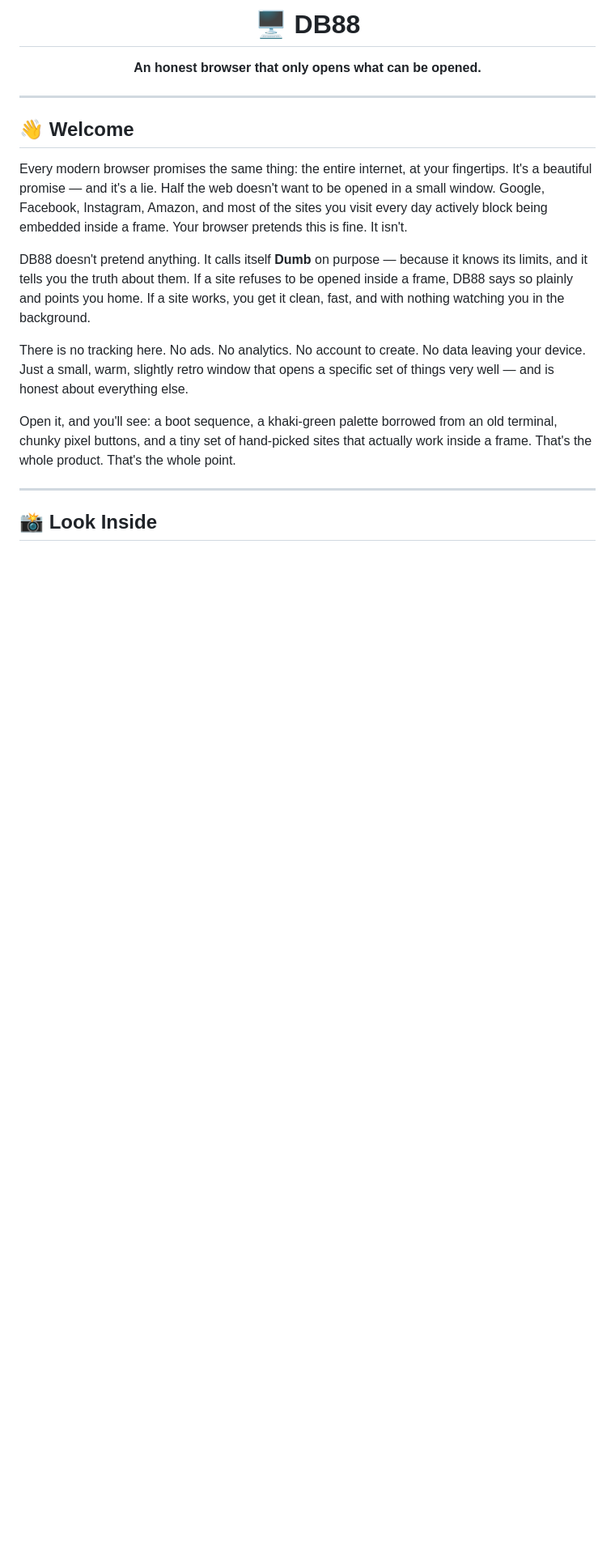
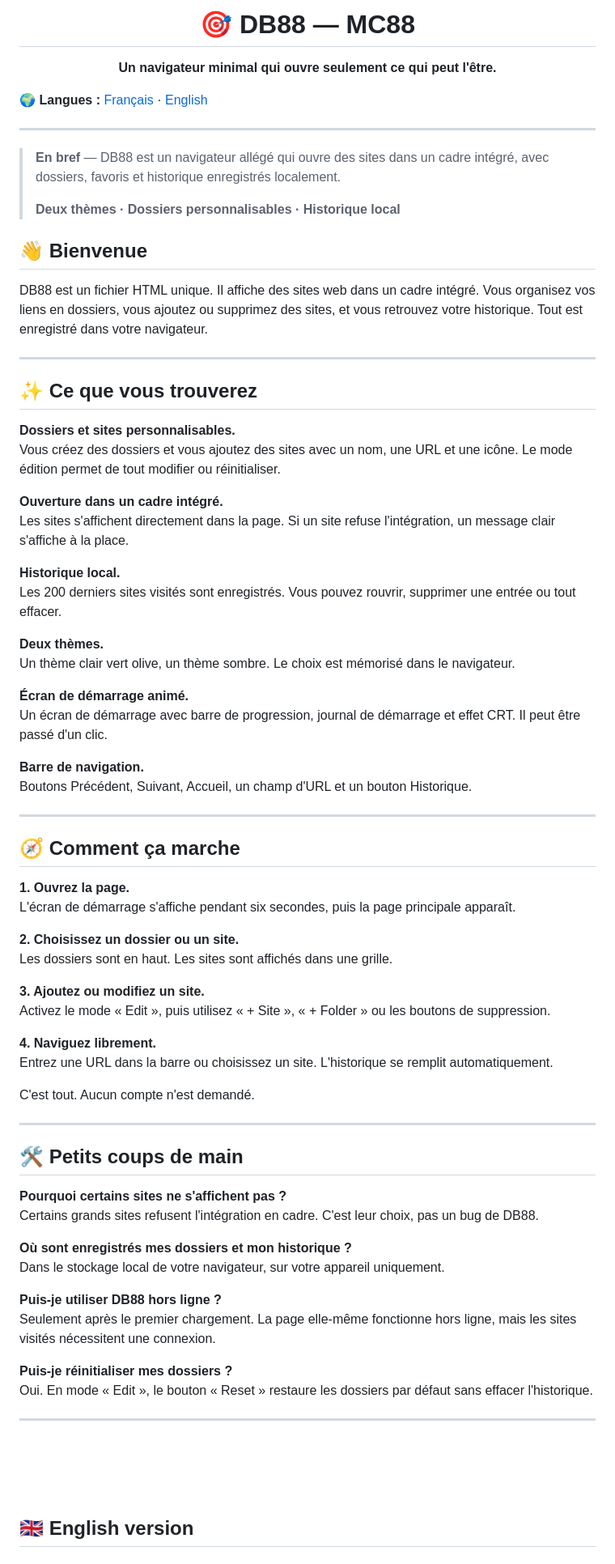
Before and after one commit to MC-MC88/DB88-MC88, a Markdown page: README.md, the part around one of its changes. Shown at 81% size. Rendered like a GitHub page; blank space fills up the shorter version.

```diff
--- a/README.md
+++ b/README.md
@@ -1,27 +3,96 @@
 <div align="center">
 
-# 🖥️ DB88
+# 🎯 DB88 — MC88
 
-**An honest browser that only opens what can be opened.**
+**Un navigateur minimal qui ouvre seulement ce qui peut l'être.**
 
+</div>
+
+🌍 **Langues :** [Français](#français) · [English](#english)
+
+---
+
+> **En bref** — DB88 est un navigateur allégé qui ouvre des sites dans un cadre intégré, avec dossiers, favoris et historique enregistrés localement.
+>
+> **Deux thèmes · Dossiers personnalisables · Historique local**
+
+<!--
+## 📸 Aperçu
+
+<div align="center">
+  <img src="https://github.com/MC-MC88/[REPO]/raw/main/images/Sc1.png" alt="[Description]" width="100%" />
 </div>
 
 ---
 
-## 👋 Welcome
+🔗 **Démo en ligne :** [https://MC-MC88.github.io/[REPO]/](https://MC-MC88.github.io/[REPO]/)
+📦 **Code source :** [https://github.com/MC-MC88/[REPO]](https://github.com/MC-MC88/[REPO]/)
+-->
 
-Every modern browser promises the same thing: the entire internet, at your fingertips. It's a beautiful promise — and it's a lie. Half the web doesn't want to be opened in a small window. Google, Facebook, Instagram, Amazon, and most of the sites you visit every day actively block being embedded inside a frame. Your browser pretends this is fine. It isn't.
+## 👋 Bienvenue
 
-DB88 doesn't pretend anything. It calls itself **Dumb** on purpose — because it knows its limits, and it tells you the truth about them. If a site refuses to be opened inside a frame, DB88 says so plainly and points you home. If a site works, you get it clean, fast, and with nothing watching you in the background.
-
-There is no tracking here. No ads. No analytics. No account to create. No data leaving your device. Just a small, warm, slightly retro window that opens a specific set of things very well — and is honest about everything else.
-
-Open it, and you'll see: a boot sequence, a khaki-green palette borrowed from an old terminal, chunky pixel buttons, and a tiny set of hand-picked sites that actually work inside a frame. That's the whole product. That's the whole point.
+DB88 est un fichier HTML unique. Il affiche des sites web dans un cadre intégré. Vous organisez vos liens en dossiers, vous ajoutez ou supprimez des sites, et vous retrouvez votre historique. Tout est enregistré dans votre navigateur.
 
 ---
 
-## 📸 Look Inside
+## ✨ Ce que vous trouverez
 
-<br />
+**Dossiers et sites personnalisables.**
+Vous créez des dossiers et vous ajoutez des sites avec un nom, une URL et une icône. Le mode édition permet de tout modifier ou réinitialiser.
+
+**Ouverture dans un cadre intégré.**
+Les sites s'affichent directement dans la page. Si un site refuse l'intégration, un message clair s'affiche à la place.
+
+**Historique local.**
+Les 200 derniers sites visités sont enregistrés. Vous pouvez rouvrir, supprimer une entrée ou tout effacer.
+
+**Deux thèmes.**
+Un thème clair vert olive, un thème sombre. Le choix est mémorisé dans le navigateur.
+
+**Écran de démarrage animé.**
+Un écran de démarrage avec barre de progression, journal de démarrage et effet CRT. Il peut être passé d'un clic.
+
+**Barre de navigation.**
+Boutons Précédent, Suivant, Accueil, un champ d'URL et un bouton Historique.
+
+---
+
+## 🧭 Comment ça marche
+
+**1. Ouvrez la page.**
+L'écran de démarrage s'affiche pendant six secondes, puis la page principale apparaît.
+
+**2. Choisissez un dossier ou un site.**
+Les dossiers sont en haut. Les sites sont affichés dans une grille.
+
+**3. Ajoutez ou modifiez un site.**
+Activez le mode « Edit », puis utilisez « + Site », « + Folder » ou les boutons de suppression.
+
+**4. Naviguez librement.**
+Entrez une URL dans la barre ou choisissez un site. L'historique se remplit automatiquement.
+
+C'est tout. Aucun compte n'est demandé.
+
+---
+
+## 🛠️ Petits coups de main
+
+**Pourquoi certains sites ne s'affichent pas ?**
+Certains grands sites refusent l'intégration en cadre. C'est leur choix, pas un bug de DB88.
+
+**Où sont enregistrés mes dossiers et mon historique ?**
+Dans le stockage local de votre navigateur, sur votre appareil uniquement.
+
+**Puis-je utiliser DB88 hors ligne ?**
+Seulement après le premier chargement. La page elle-même fonctionne hors ligne, mais les sites visités nécessitent une connexion.
+
+**Puis-je réinitialiser mes dossiers ?**
+Oui. En mode « Edit », le bouton « Reset » restaure les dossiers par défaut sans effacer l'historique.
+
+---
+
+<br /><br /><br />
+
+<h2 id="english">🇬🇧 English version</h2>
 
 <div align="center">
```
Also changed, not shown: other parts of README.md (+62 -94 lines).
